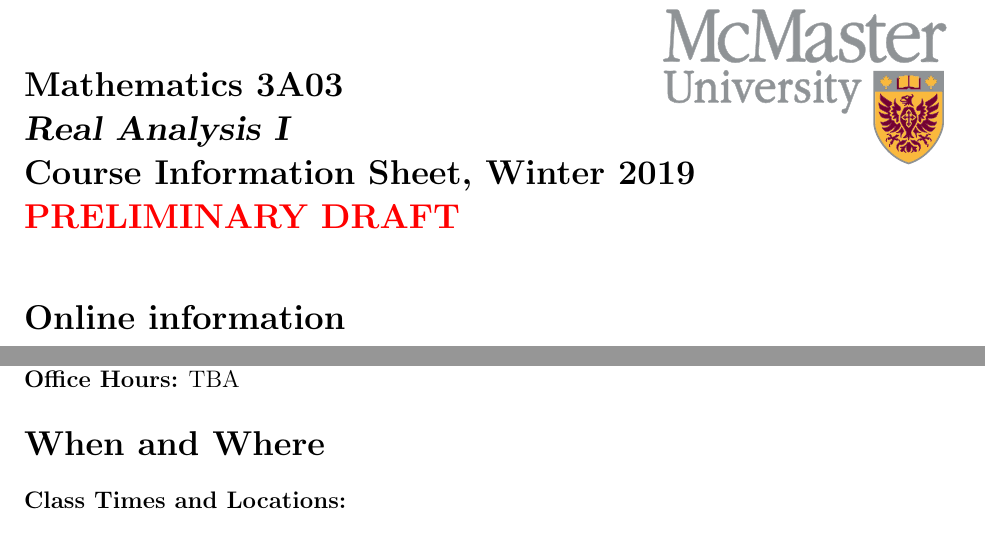
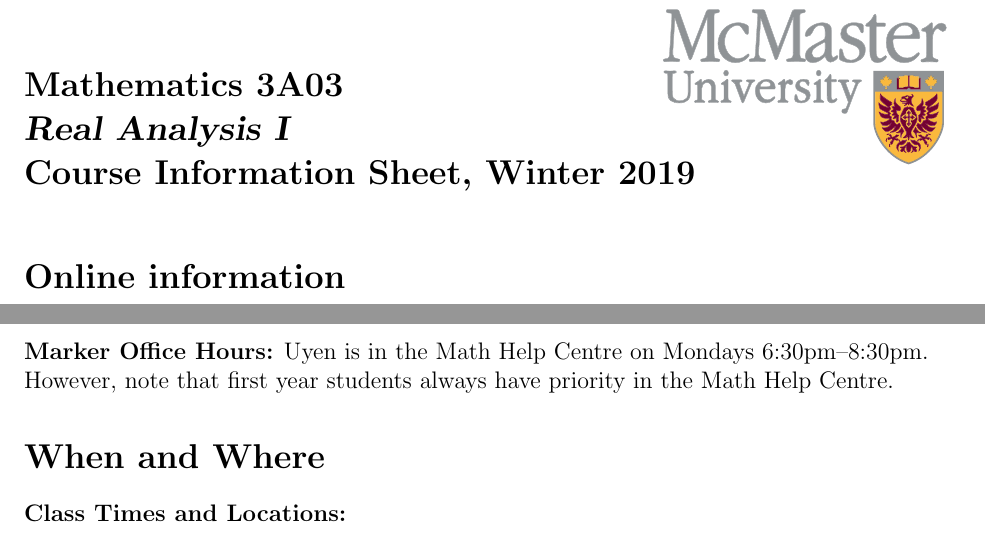
Before and after one commit to davidearn/math3a, a LaTeX document (handouts/3ainfo_2019.tex): two parts of pages 1 and 2 of 7, joined at a grey line, cut so that both start at the same text. Compiled offline with pdfLaTeX.

Commit message:
final version of 2019 course info sheet

```diff
--- a/handouts/3ainfo_2019.tex
+++ b/handouts/3ainfo_2019.tex
@@ -56,7 +56,7 @@
 
 Course Information Sheet, Winter 2019
 
-{\color{red}\bfseries PRELIMINARY DRAFT}
+%%{\color{red}\bfseries PRELIMINARY DRAFT}
 %%: THIS DOCUMENT WILL BE UPDATED BEFORE THE COURSE BEGINS}
 
 }}
@@ -104,12 +104,12 @@ If you send e-mail messages to your instructor, please bear in mind that he typi
 \medskip
 \leftline{{\bf Markers:} {Szymon Sobieszek \emaillink{sobieszs@mcmaster.ca}, Uyen Le \emaillink{leu@mcmaster.ca}}}
 \leftline{{\bf Office:} Hamilton Hall 403 (Szymon, x24411) and 303 (Uyen, x27246)}
-\leftline{{\bf Office Hours:} {TBA}}
+\begin{flushleft}{{\bf Marker Office Hours:} {Uyen is in the Math Help Centre on
+    Mondays 6:30pm--8:30pm.  However, note that first year students
+    always have priority in the Math Help Centre.}}\end{flushleft}
 %% 100 tutor + 40 marker = 140 TA hours for 70+ students in 2016
 %% 2 x 110 hours = 220 TA hours for ~100 students split into 4 tutorials in 2017
 %% 63 tutor + 2x40 marker hours = 143 TA hours for ~80 students in 2019
-
-\bigskip
 
 \section*{When and Where}
 
```
Also changed, not shown: handouts/3atimetable_2019.tex (+1 -0 lines).
